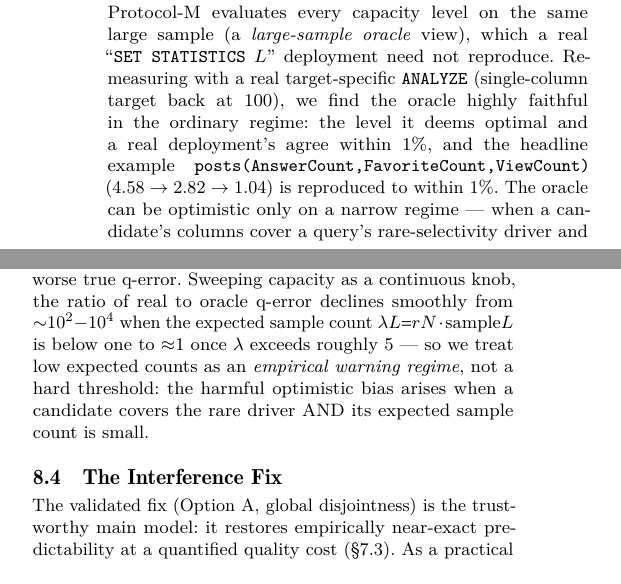
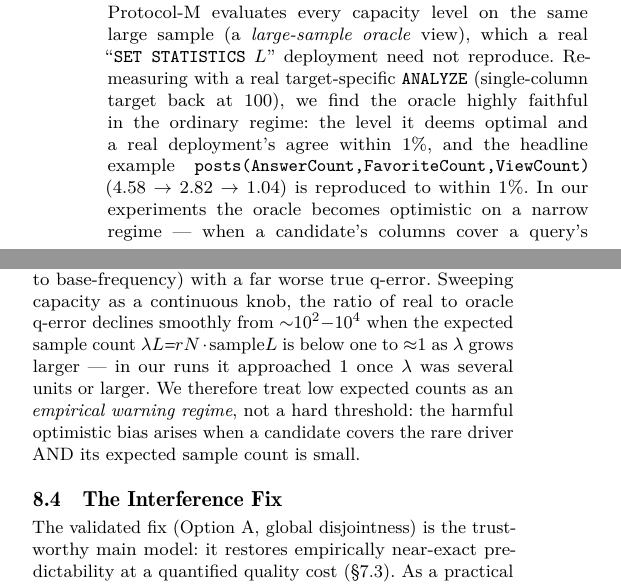
Before and after one commit to 1951123/pg-extstats-selection, a LaTeX paper (paper/main.tex): two parts of the columns of page 12 of 13, joined at a grey line, cut so that both start at the same text. Compiled offline with pdfLaTeX.

Commit message:
paper: claim audit - soften absolute oracle/deployment wording in §8
Per ChatGPT final audit request: remove absolute-claim residue in the
deployment-fidelity discussion so no 'only/guarantees/λ threshold' phrasing
remains:
- §8: 'the oracle can be optimistic only on a narrow regime' -> 'In our
  experiments the oracle becomes optimistic on a narrow regime'
- §8: 'once λ exceeds roughly 5' -> 'in our runs it approached 1 once λ was
  several units or larger' (empirical, not a guarantee)
- §8: keep 'empirical warning regime, not a hard threshold' (correct framing)
Scanned whole paper: all other 'exactly/precisely/cannot guarantee' instances
are mathematical (exactly-linear MILP), measurement-reproducibility (CV 0), or
explicitly-empirical E2E validation contexts, not deployment-emulator claims.
No 'Protocol-M predicts deployment q-error' / 'measurement = deployment' /
'guaranteed deployment-optimal' residue found. Compiles clean (0 errors, 0
undefined refs).

```diff
--- a/paper/main.tex
+++ b/paper/main.tex
@@ -1296,18 +1296,19 @@ deployment need not reproduce. Re-measuring with a real target-specific
 faithful in the ordinary regime: the level it deems optimal and a real
 deployment's agree within 1\%, and the headline example
 \texttt{posts(AnswerCount,FavoriteCount,ViewCount)}
-($4.58\to2.82\to1.04$) is reproduced to within 1\%. The oracle can be
-optimistic only on a narrow regime --- when a candidate's columns cover a
-query's rare-selectivity driver and the combination is too rare to appear in a
-real low-capacity sample, so the large sample captures it while a real small
-sample misses it (falling back to base-frequency) with a far worse true
-q-error. Sweeping capacity as a continuous knob, the ratio of real to oracle
-q-error declines smoothly from $\sim$$10^{2}{-}10^{4}$ when the expected sample
-count $\lambda(L){=}(r/N)\cdot\textrm{sample}(L)$ is below one to $\approx$1
-once $\lambda$ exceeds roughly 5 --- so we treat low expected counts as an
-\emph{empirical warning regime}, not a hard threshold: the harmful optimistic
-bias arises when a candidate covers the rare driver AND its expected sample
-count is small.
+($4.58\to2.82\to1.04$) is reproduced to within 1\%. In our experiments the
+oracle becomes optimistic on a narrow regime --- when a candidate's columns
+cover a query's rare-selectivity driver and the combination is too rare to
+appear in a real low-capacity sample, so the large sample captures it while a
+real small sample misses it (falling back to base-frequency) with a far worse
+true q-error. Sweeping capacity as a continuous knob, the ratio of real to
+oracle q-error declines smoothly from $\sim$$10^{2}{-}10^{4}$ when the expected
+sample count $\lambda(L){=}(r/N)\cdot\textrm{sample}(L)$ is below one to
+$\approx$1 as $\lambda$ grows larger --- in our runs it approached 1 once
+$\lambda$ was several units or larger. We therefore treat low expected counts
+as an \emph{empirical warning regime}, not a hard threshold: the harmful
+optimistic bias arises when a candidate covers the rare driver AND its expected
+sample count is small.
 
 \subsection{The Interference Fix}
 \label{sec:disc-fix}
```
